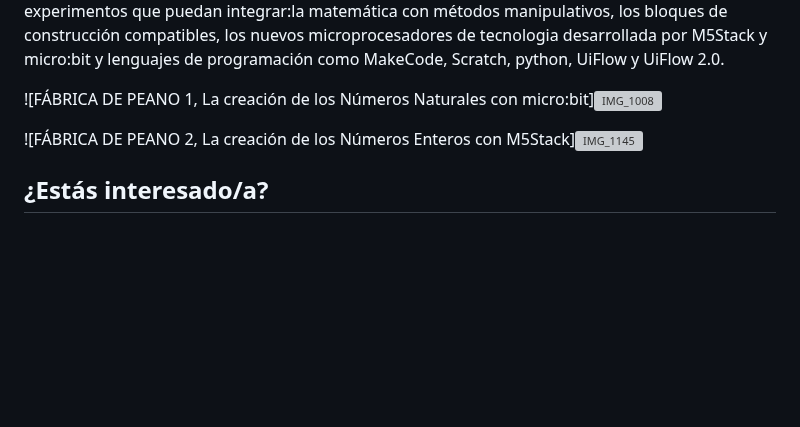
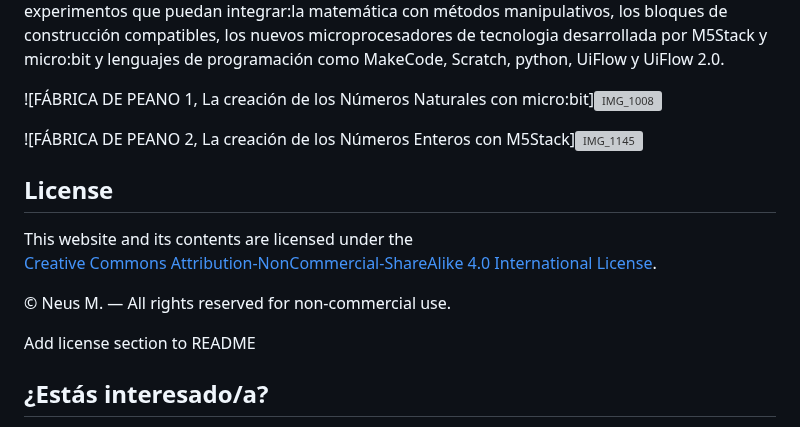
Before and after one commit to neusmstack/neusmstack.github.io, a Markdown page: README.md, the part around the change. Drawn GitHub-style; blank space fills up the shorter version; grey boxes are pictures that could not be loaded.

```diff
--- a/README.md
+++ b/README.md
@@ -23,6 +23,17 @@ un arma de destrucción masiva" - Neus Morlà </center>
 
 ![FÁBRICA DE PEANO 2, La creación de los Números Enteros con M5Stack]![IMG_1145](https://github.com/user-attachments/assets/3c3140b9-2e48-41d0-b432-51c0181a7d90)
 
+## License
+
+This website and its contents are licensed under the
+[Creative Commons Attribution-NonCommercial-ShareAlike 4.0 International License](https://creativecommons.org/licenses/by-nc-sa/4.0/).
+
+© Neus M. — All rights reserved for non-commercial use.
+
+Add license section to README
+
+
+
 ## <font color="blue">¿Estás interesado/a?</font>
 
 **¿A qué esperas?** Contacta conmigo y hablemos sobre todo aquello que implique y e
```
